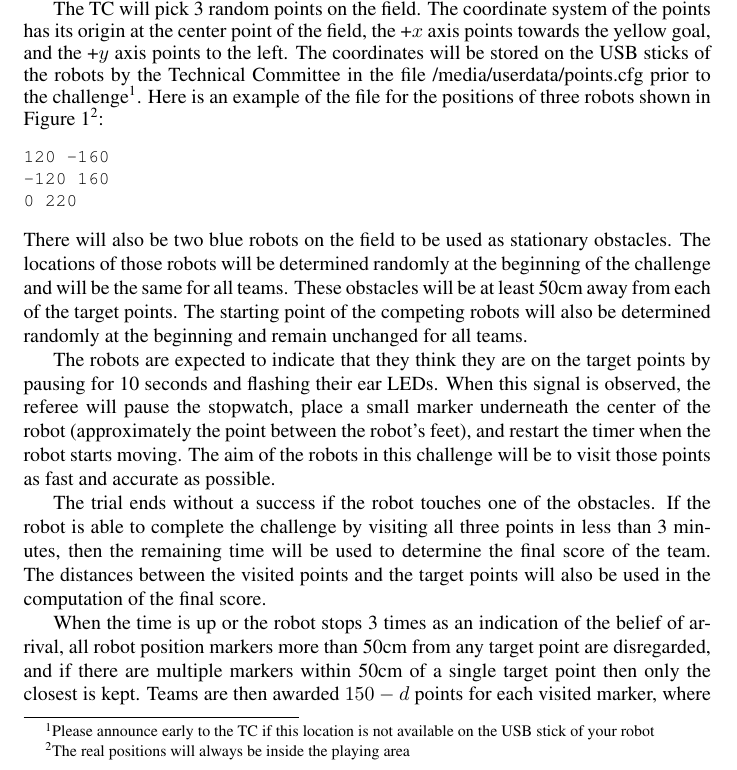
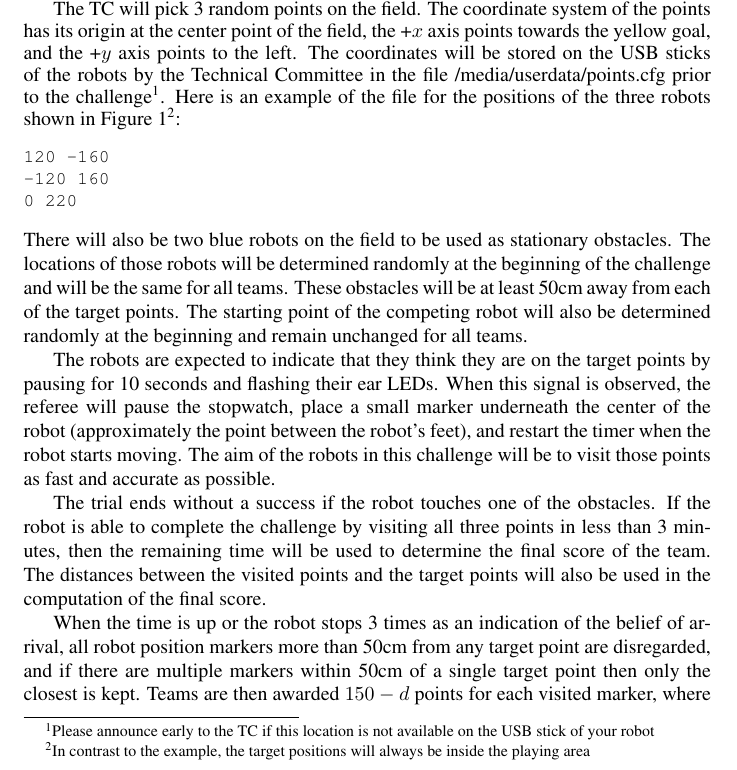
Before and after one commit to RoboCup-SPL/Rules, a LaTeX document (Challenges/Challenges.tex): part of page 4 of 5, cut so that both start at the same text. Compiled offline with pdfLaTeX.

Commit message:
Small changes, diff.pdf updated

```diff
--- a/Challenges/Challenges.tex
+++ b/Challenges/Challenges.tex
@@ -96,7 +96,7 @@ If a team completes the challenge successfully in less than 3 minutes, then the
 
 The aim of this challenge is to test the abilities of the robots to get localized on the field and move to their target positions while avoiding the obstacles on the way. This scenario can be thought of as a simulation of the state of the field after a goal is scored, where the robots are mostly on the opposite half of the field and trying to go back to their kick-off positions.
 
-The TC will pick 3 random points on the field. The coordinate system of the points has its origin at the center point of the field, the +$x$ axis points towards the yellow goal, and the +$y$ axis points to the left. The coordinates will be stored on the USB sticks of the robots by the Technical Committee in the file /media/userdata/points.cfg prior to the challenge\footnote{Please announce early to the TC if this location is not available on the USB stick of your robot}. Here is an example of the file for the positions of three robots shown in Figure~\ref{fig:anyballchallenge}\footnote{The real positions will always be inside the playing area}:
+The TC will pick 3 random points on the field. The coordinate system of the points has its origin at the center point of the field, the +$x$ axis points towards the yellow goal, and the +$y$ axis points to the left. The coordinates will be stored on the USB sticks of the robots by the Technical Committee in the file /media/userdata/points.cfg prior to the challenge\footnote{Please announce early to the TC if this location is not available on the USB stick of your robot}. Here is an example of the file for the positions of the three robots shown in Figure~\ref{fig:anyballchallenge}\footnote{In contrast to the example, the target positions will always be inside the playing area}:
 %
 {\small\begin{verbatim}
 120 -160
@@ -105,7 +105,7 @@ The TC will pick 3 random points on the field. The coordinate system of the poin
 \end{verbatim}
 }
 %
-There will also be two blue robots on the field to be used as stationary obstacles. The locations of those robots will be determined randomly at the beginning of the challenge and will be the same for all teams. These obstacles will be at least 50cm away from each of the target points. The starting point of the competing robots will also be determined randomly at the beginning and remain unchanged for all teams.
+There will also be two blue robots on the field to be used as stationary obstacles. The locations of those robots will be determined randomly at the beginning of the challenge and will be the same for all teams. These obstacles will be at least 50cm away from each of the target points. The starting point of the competing robot will also be determined randomly at the beginning and remain unchanged for all teams.
 
 The robots are expected to indicate that they think they are on the target points by pausing for 10 seconds and flashing their ear LEDs. When this signal is observed, the referee will pause the stopwatch, place a small marker underneath the center of the robot (approximately the point between the robot's feet), and restart the timer when the robot starts moving. The aim of the robots in this challenge will be to visit those points as fast and accurate as possible.
 
```
